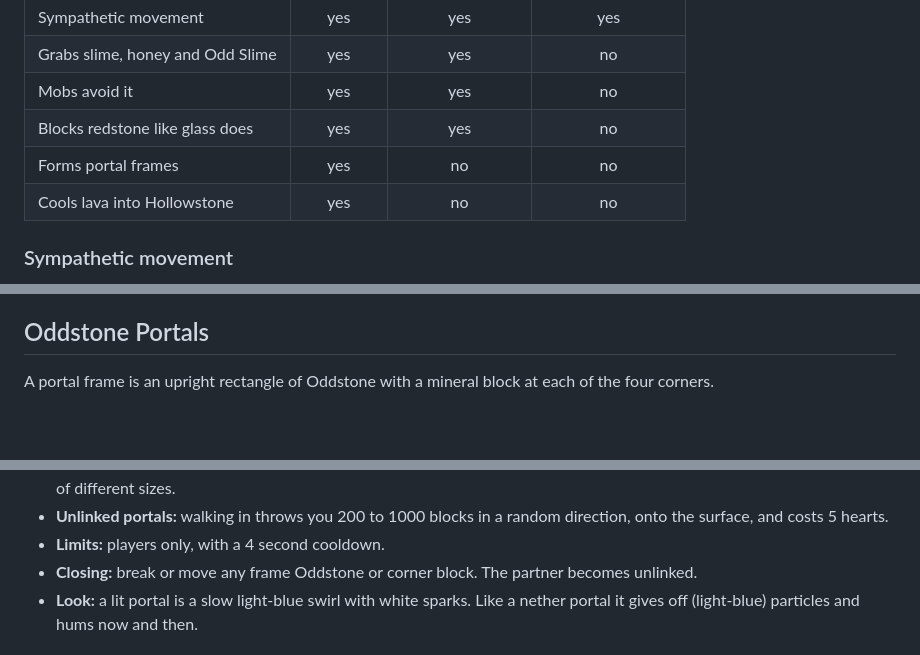
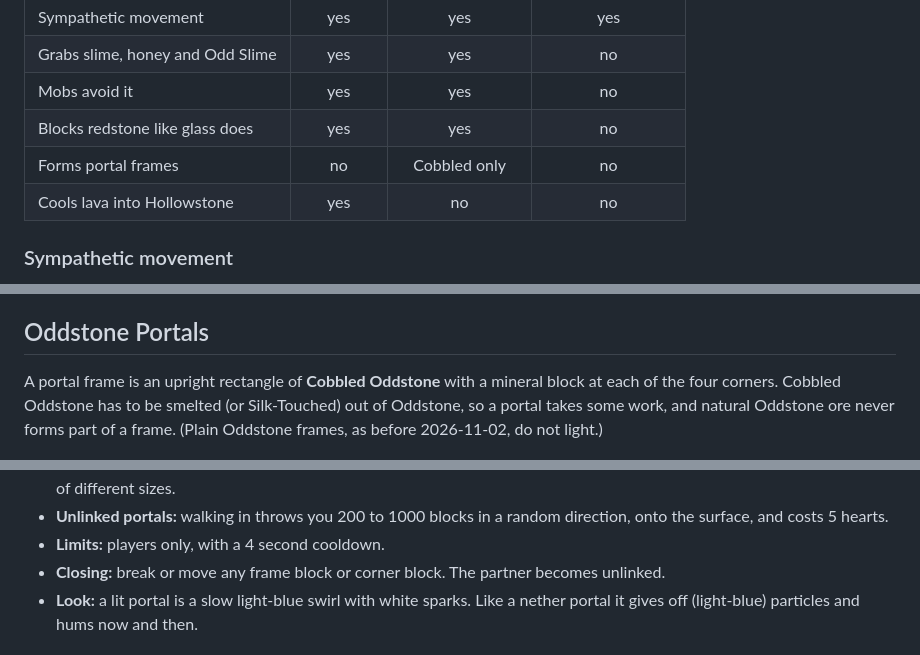
Before and after one commit to Socratique/Ideomod-Public, a Markdown page: README.md, 3 parts joined by grey strips. GitHub-like rendering; blank space fills up the shorter version.

```diff
--- a/README.md
+++ b/README.md
@@ -81,7 +81,7 @@ It comes in three full blocks (Oddstone, Cobbled Oddstone, Oddstone Bricks), eac
 | Grabs slime, honey and Odd Slime | yes | yes | no |
 | Mobs avoid it | yes | yes | no |
 | Blocks redstone like glass does | yes | yes | no |
-| Forms portal frames | yes | no | no |
+| Forms portal frames | no | Cobbled only | no |
 | Cools lava into Hollowstone | yes | no | no |
 
 ### Sympathetic movement
@@ -153,7 +153,9 @@ They act on a rising edge, so one pulse is one block. The target is plain Oddsto
 
 ## Oddstone Portals
 
-A portal frame is an upright rectangle of Oddstone with a mineral block at each of the four corners.
+A portal frame is an upright rectangle of **Cobbled Oddstone** with a mineral block at each of the four corners.
+Cobbled Oddstone has to be smelted (or Silk-Touched) out of Oddstone, so a portal takes some work, and
+natural Oddstone ore never forms part of a frame. (Plain Oddstone frames, as before 2026-11-02, do not light.)
 
 ![Oddstone Portal](docs/media/portal.gif)
 
@@ -165,7 +167,7 @@ A portal frame is an upright rectangle of Oddstone with a mineral block at each
 - **Linked portals:** walking in puts you at the matching spot in the other portal, facing out of it. This works between portals of different sizes.
 - **Unlinked portals:** walking in throws you 200 to 1000 blocks in a random direction, onto the surface, and costs 5 hearts.
 - **Limits:** players only, with a 4 second cooldown.
-- **Closing:** break or move any frame Oddstone or corner block. The partner becomes unlinked.
+- **Closing:** break or move any frame block or corner block. The partner becomes unlinked.
 - **Look:** a lit portal is a slow light-blue swirl with white sparks. Like a nether portal it gives off (light-blue) particles and hums now and then.
 
 ## Hollowstone
```
Also changed, not shown: docs/media/portal.gif, 10 other files.
